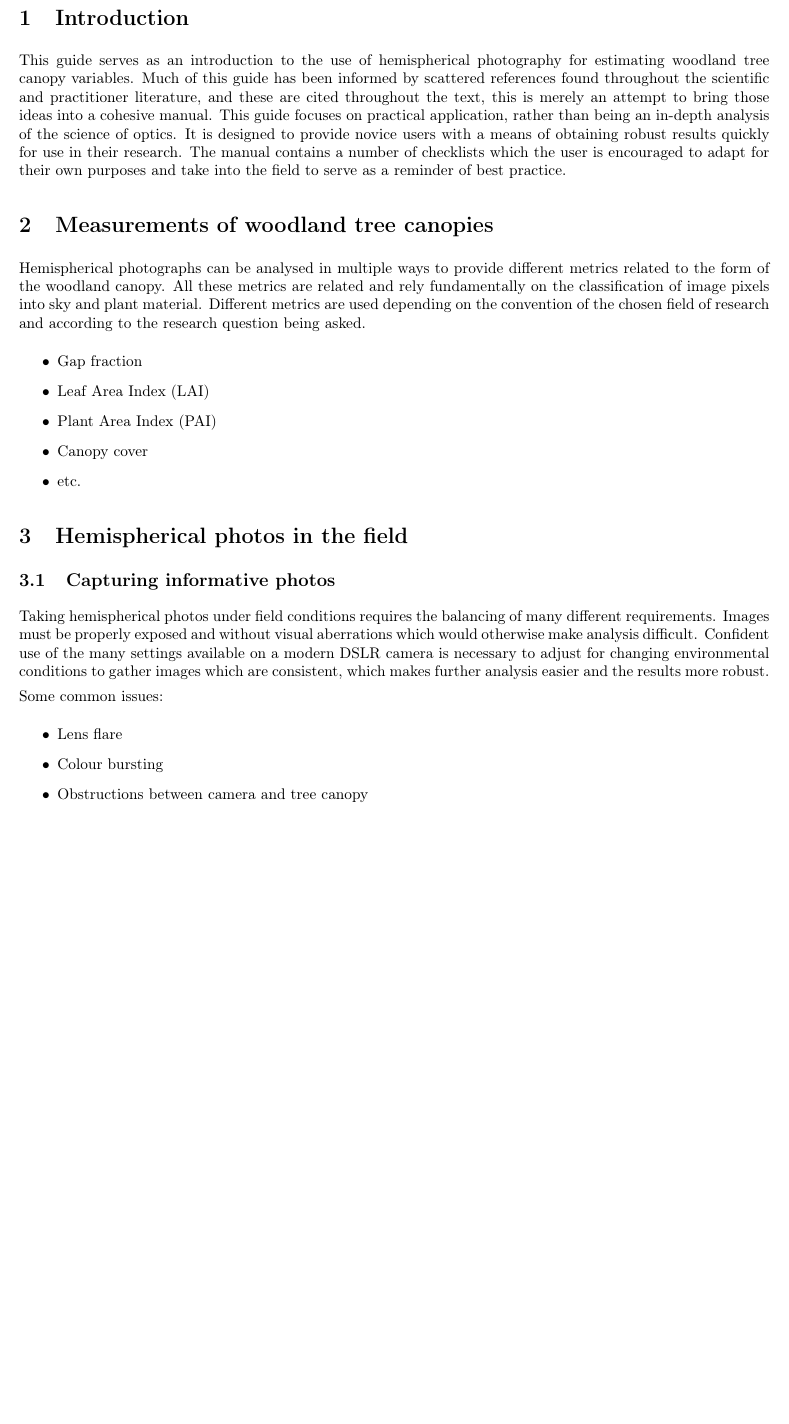
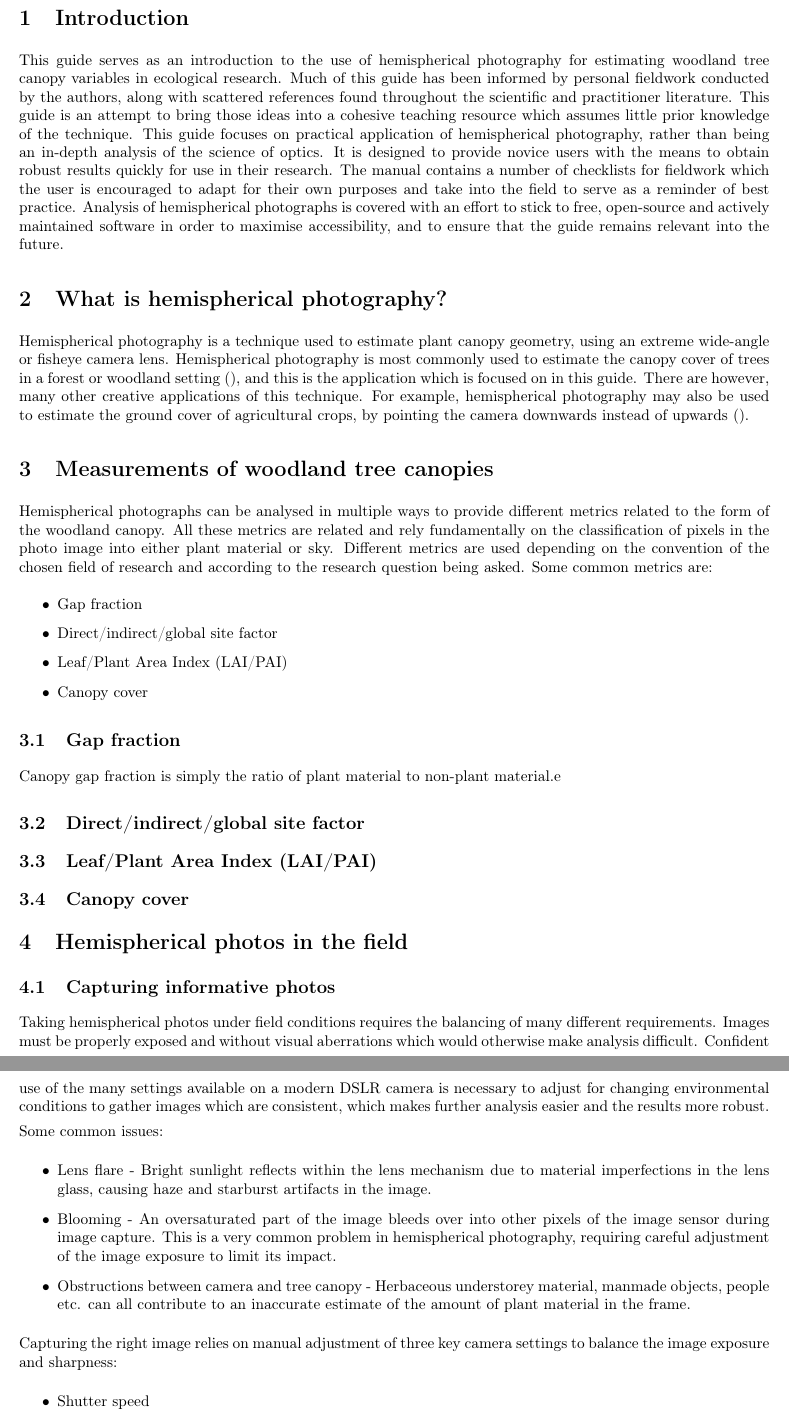
Before and after one commit to johngodlee/canopy_photo, a LaTeX document (hemi_photo_guide.tex): part of page 2 of 11 before the commit and two parts of pages 2 and 3 of 12 after it, the two joined at a grey line, cut so that both start at the same text, the shorter picture padded with empty space. Compiled offline with pdfLaTeX.

Commit message:
Will clean later

```diff
--- a/hemi_photo_guide.tex
+++ b/hemi_photo_guide.tex
@@ -27,19 +27,32 @@
 
 \section{Introduction}
 
-This guide serves as an introduction to the use of hemispherical photography for estimating woodland tree canopy variables. Much of this guide has been informed by scattered references found throughout the scientific and practitioner literature, and these are cited throughout the text, this is merely an attempt to bring those ideas into a cohesive manual. This guide focuses on practical application, rather than being an in-depth analysis of the science of optics. It is designed to provide novice users with a means of obtaining robust results quickly for use in their research. The manual contains a number of checklists which the user is encouraged to adapt for their own purposes and take into the field to serve as a reminder of best practice.
+This guide serves as an introduction to the use of hemispherical photography for estimating woodland tree canopy variables in ecological research. Much of this guide has been informed by personal fieldwork conducted by the authors, along with scattered references found throughout the scientific and practitioner literature. This guide is an attempt to bring those ideas into a cohesive teaching resource which assumes little prior knowledge of the technique. This guide focuses on practical application of hemispherical photography, rather than being an in-depth analysis of the science of optics. It is designed to provide novice users with the means to obtain robust results quickly for use in their research. The manual contains a number of checklists for fieldwork which the user is encouraged to adapt for their own purposes and take into the field to serve as a reminder of best practice. Analysis of hemispherical photographs is covered with an effort to stick to free, open-source and actively maintained software in order to maximise accessibility, and to ensure that the guide remains relevant into the future.
+
+\section{What is hemispherical photography?}
+
+Hemispherical photography is a technique used to estimate plant canopy geometry, using an extreme wide-angle or fisheye camera lens. Hemispherical photography is most commonly used to estimate the canopy cover of trees in a forest or woodland setting \citep{}, and this is the application which is focused on in this guide. There are however, many other creative applications of this technique. For example, hemispherical photography may also be used to estimate the ground cover of agricultural crops, by pointing the camera downwards instead of upwards \citep{}.
 
 \section{Measurements of woodland tree canopies}
 
-Hemispherical photographs can be analysed in multiple ways to provide different metrics related to the form of the woodland canopy. All these metrics are related and rely fundamentally on the classification of image pixels into sky and plant material. Different metrics are used depending on the convention of the chosen field of research and according to the research question being asked.
+Hemispherical photographs can be analysed in multiple ways to provide different metrics related to the form of the woodland canopy. All these metrics are related and rely fundamentally on the classification of pixels in the photo image into either plant material or sky. Different metrics are used depending on the convention of the chosen field of research and according to the research question being asked. Some common metrics are:
 
 \begin{itemize}
 	\item{Gap fraction}
-	\item{Leaf Area Index (LAI)}
-	\item{Plant Area Index (PAI)}
+	\item{Direct/indirect/global site factor}
+	\item{Leaf/Plant Area Index (LAI/PAI)}
 	\item{Canopy cover}
-	\item{etc.}
 \end{itemize}
+
+\subsection{Gap fraction}
+
+Canopy gap fraction is simply the ratio of plant material to non-plant material.e
+
+\subsection{Direct/indirect/global site factor}
+
+\subsection{Leaf/Plant Area Index (LAI/PAI)}
+
+\subsection{Canopy cover}
 
 \section{Hemispherical photos in the field}
 
@@ -50,9 +63,17 @@ Taking hemispherical photos under field conditions requires the balancing of man
 Some common issues:
 
 \begin{itemize}
-	\item{Lens flare}
-	\item{Colour bursting}
-	\item{Obstructions between camera and tree canopy}
+	\item{Lens flare - Bright sunlight reflects within the lens mechanism due to material imperfections in the lens glass, causing haze and starburst artifacts in the image.}
+	\item{Blooming - An oversaturated part of the image bleeds over into other pixels of the image sensor during image capture. This is a very common problem in hemispherical photography, requiring careful adjustment of the image exposure to limit its impact.}
+	\item{Obstructions between camera and tree canopy - Herbaceous understorey material, manmade objects, people etc. can all contribute to an inaccurate estimate of the amount of plant material in the frame.}
+\end{itemize}
+
+Capturing the right image relies on manual adjustment of three key camera settings to balance the image exposure and sharpness:
+
+\begin{itemize}
+	\item{Shutter speed}
+	\item{Lens aperture}
+	\item{ISO}
 \end{itemize}
 
 Below is a checklist for taking hemispherical photographs in the field:
```
Also changed, not shown: hemi_photo_guide.pdf, 3 other files.
